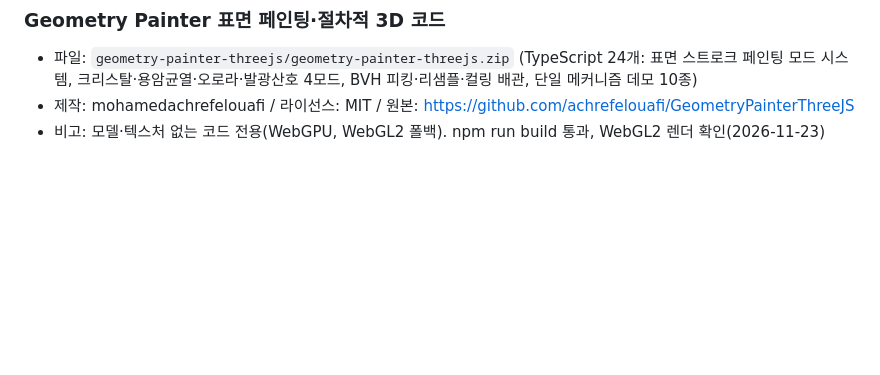
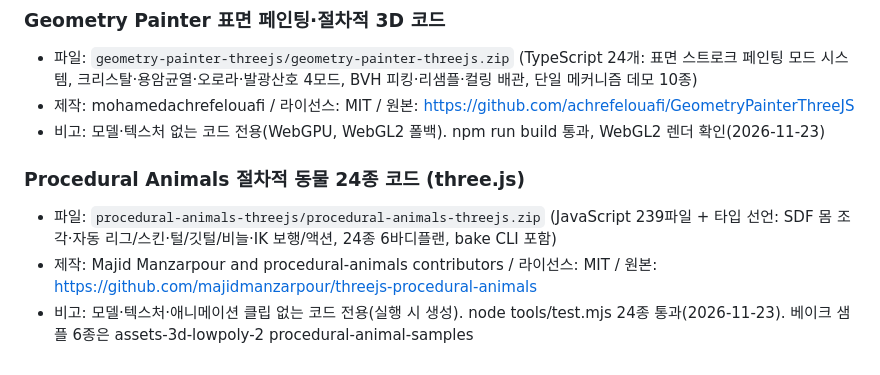
Before and after one commit to sigco3111/assets-code, a Markdown page: README.md, the part around the change. GitHub-like rendering; blank space fills up the shorter version.

Commit message:
add Procedural Animals 절차적 동물 24종 코드 (MIT)

```diff
--- a/README.md
+++ b/README.md
@@ -39,3 +39,8 @@
 - 파일: `geometry-painter-threejs/geometry-painter-threejs.zip` (TypeScript 24개: 표면 스트로크 페인팅 모드 시스템, 크리스탈·용암균열·오로라·발광산호 4모드, BVH 피킹·리샘플·컬링 배관, 단일 메커니즘 데모 10종)
 - 제작: mohamedachrefelouafi / 라이선스: MIT / 원본: https://github.com/achrefelouafi/GeometryPainterThreeJS
 - 비고: 모델·텍스처 없는 코드 전용(WebGPU, WebGL2 폴백). npm run build 통과, WebGL2 렌더 확인(2026-11-23)
+
+### Procedural Animals 절차적 동물 24종 코드 (three.js)
+- 파일: `procedural-animals-threejs/procedural-animals-threejs.zip` (JavaScript 239파일 + 타입 선언: SDF 몸 조각·자동 리그/스킨·털/깃털/비늘·IK 보행/액션, 24종 6바디플랜, bake CLI 포함)
+- 제작: Majid Manzarpour and procedural-animals contributors / 라이선스: MIT / 원본: https://github.com/majidmanzarpour/threejs-procedural-animals
+- 비고: 모델·텍스처·애니메이션 클립 없는 코드 전용(실행 시 생성). node tools/test.mjs 24종 통과(2026-11-23). 베이크 샘플 6종은 assets-3d-lowpoly-2 procedural-animal-samples
```
Also changed, not shown: procedural-animals-threejs/pack.md (added, +14 -0 lines), procedural-animals-threejs/preview.png (added), 5 other files.
